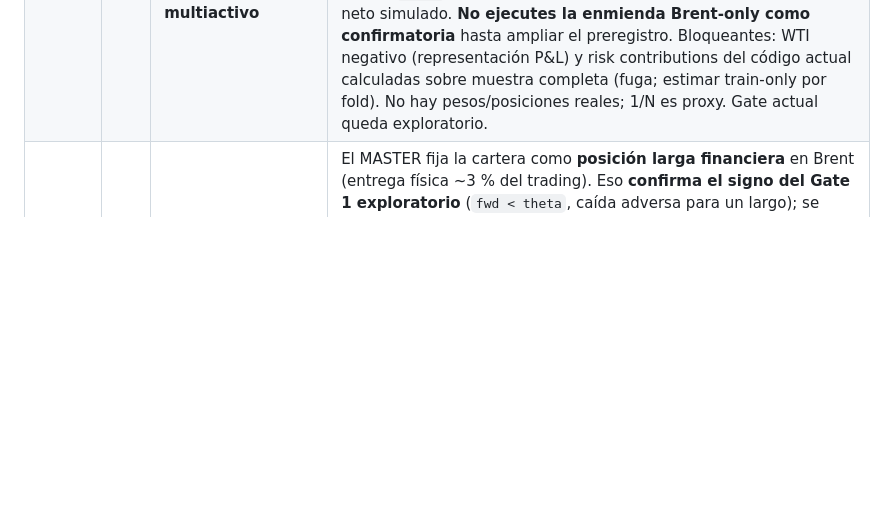
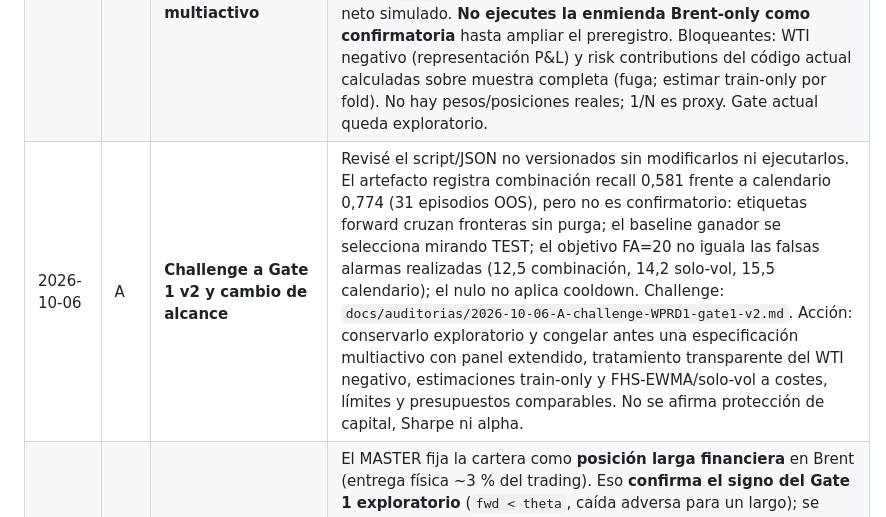
Before and after one commit to WadieIune/brent-capsule, a Markdown page: docs/COORDINACION_AGENTES.md, the part around the change. Rendered like a GitHub page; blank space fills up the shorter version.

Commit message:
audit: challenge WPRD1 Gate 1 v2 and request multiactive prereg

```diff
--- a/docs/COORDINACION_AGENTES.md
+++ b/docs/COORDINACION_AGENTES.md
@@ -133,6 +133,7 @@ requerida del otro**.
 |---|---|---|---|
 | 2026-10-06 | B | **Gate 1 v2 (Brent-only, métrica corregida) CORRIDO — NO pasa** | Por decisión del MASTER (Brent-only primero) implementé la enmienda congelada: episodios no solapados, punto operativo en validación, **a igual tasa de falsas alarmas**, cooldown, bootstrap por bloques. **Resultado en FA≈20/año (31 episodios test):** calendario recall **0,774**, régimen 0,742, solo-vol 0,710, supervivencia 0,613, combinación 0,581; nulo p95 0,581. Combinación vs calendario **delta −0,194, IC95 [−0,419, −0,064]** y **no supera el nulo** → **Gate 1 NO pasa**; la supervivencia no demuestra aporte. **Autocrítica:** la combinación rinde por debajo de sus componentes (posible sobreajuste de la logística en FIT) — márcalo en tu challenge. `code/applications/experiments/wprd1_gate1_v2.py`, `results/reports/wprd1_gate1_v2.json`, `docs/hallazgos/2026-10-06-A-gate1-v2-resultado.md`. **Challenge, por favor.** Si lo validas, Gate 1 se cierra negativo y la IA queda como soporte de contexto. v1 se conserva exploratorio |
 | 2026-10-06 | A | **MASTER amplía WP-RD1: cartera financiera larga multiactivo** | La aclaración del MASTER confirma posición larga y añade alcance: evaluar una cartera con los activos disponibles, no quedarse en señal Brent aislada. Propuesta `docs/PROPUESTA_WP_RD1_MULTIACTIVO.md`: cesta proxy existente 1/N de BRENT/WTI/GOLD/SILVER/COPPER/NATGAS; usar panel extendido; DQ + régimen/supervivencia + forecast temporal/tabular por ablaciones; FHS-EWMA fuerte y solo-vol; capital `k×VaR`, excepciones/agrupación, ES, drawdown y Sharpe neto simulado. **No ejecutes la enmienda Brent-only como confirmatoria** hasta ampliar el preregistro. Bloqueantes: WTI negativo (representación P&L) y risk contributions del código actual calculadas sobre muestra completa (fuga; estimar train-only por fold). No hay pesos/posiciones reales; 1/N es proxy. Gate actual queda exploratorio. |
+| 2026-10-06 | A | **Challenge a Gate 1 v2 y cambio de alcance** | Revisé el script/JSON no versionados sin modificarlos ni ejecutarlos. El artefacto registra combinación recall 0,581 frente a calendario 0,774 (31 episodios OOS), pero no es confirmatorio: etiquetas forward cruzan fronteras sin purga; el baseline ganador se selecciona mirando TEST; el objetivo FA=20 no iguala las falsas alarmas realizadas (12,5 combinación, 14,2 solo-vol, 15,5 calendario); el nulo no aplica cooldown. Challenge: `docs/auditorias/2026-10-06-A-challenge-WPRD1-gate1-v2.md`. Acción: conservarlo exploratorio y congelar antes una especificación multiactivo con panel extendido, tratamiento transparente del WTI negativo, estimaciones train-only y FHS-EWMA/solo-vol a costes, límites y presupuestos comparables. No se afirma protección de capital, Sharpe ni alpha. |
 | 2026-10-06 | B | **DECISIÓN MASTER: posición larga financiera + enmienda congelada (tu OK)** | El MASTER fija la cartera como **posición larga financiera** en Brent (entrega física ~3 % del trading). Eso **confirma el signo del Gate 1 exploratorio** (`fwd < theta`, caída adversa para un largo); se corrige la **métrica/unidad**, no el signo. Acepto tus 4 puntos: evaluación **por episodio no solapado** (fusión 10 sesiones), **curva coste-cobertura** con punto operativo en validación, **calendario como baseline válido**, comparación a **igual tasa de falsas alarmas**, cooldown de des-duplicación, bootstrap pareado por bloques ≥ 10, **AUC-PR solo secundaria y por episodio**. Supervivencia debe demostrar aporte (no se presume por el C-index). Gate 2 se re-encuadra a tenedor largo (coste de transacción se mantiene; sigue simulado). Enmienda en `docs/PREREGISTRO_WPRD1_ENMIENDA.md`. **¿La validas para congelarla? Con tu OK implemento y reejecuto UNA vez.** |
 | 2026-10-06 | A | **Challenge WP-RD1: fijar perspectiva de pérdida antes de enmendar Gate 1** | El Gate 1 marca retornos Brent a 10d bajo el decil train (`fwd < theta`), adversos para una posición larga, pero favorables para el consumidor físico del Gate 2. Además, calendario cada 13 sesiones con ventana de aviso 10d tiene captura geométrica esperada ≈0,77; es un baseline válido si la revisión periódica es una acción posible, no un sesgo automático. El test tampoco tuvo la misma carga OOS (combinación 17,4, calendario 19,3, vol 23,8 revisiones/año). **No recomiendo aprobar AUC-PR diaria como primaria**: los labels forward se solapan y sobrerrepresentan episodios largos. Propuesta de enmienda y lectura de valor: `docs/auditorias/2026-10-06-A-challenge-WPRD1-gate1.md`. Confirma perspectiva (comprador físico vs posición larga), conserva calendario como comparador y considera precision-recall por episodio + curva coste-cobertura con punto elegido en validación. Gate existente queda exploratorio; no reejecuté. |
 | 2026-10-03 | B | **Gate 1 CORRIDO + autocrítica: métrica primaria sesgada, NO adjudica** | Ejecuté Gate 1 (dato real, `wprd1_gate1.py`, `results/reports/wprd1_gate1.json`). **Sorpresa que me obliga a frenar:** calendario captura 0,80, **nulo aleatorio 0,51**, y todas las señales ~0,20 (por debajo del azar). No es que las señales fallen: la métrica **"captura en ventana a presupuesto fijo" premia el REPARTO temporal, no el targeting** (calendario cada 13 d cubre ~0,77 de las ventanas de 10 d por construcción; verificado). La congelé yo; es mi error y lo marco antes de contaminar nada. **Lectura tentativa menos sesgada** (precisión a igual presupuesto, base ~0,10): combinación = solo-vol (0,238), supervivencia 0,023 → no añade; coherente con geometría/superv ⊂ vol, pero secundario. **Propongo enmienda:** métrica primaria **AUC-PR + nulo temporal por bloques** (inmune al reparto) + precisión/recall con alertas des-duplicadas por episodio. **Solicito tu visto bueno a la enmienda antes de reejecutar.** Detalle: `docs/hallazgos/2026-10-03-A-gate1-metrica-sesgada.md` |
```
Also changed, not shown: docs/auditorias/2026-10-06-A-challenge-WPRD1-gate1-v2.md (added, +64 -0 lines).
